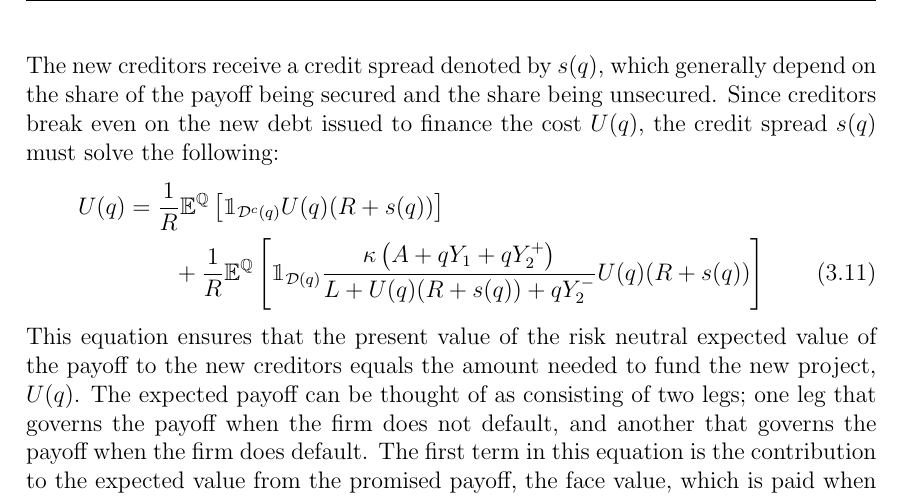
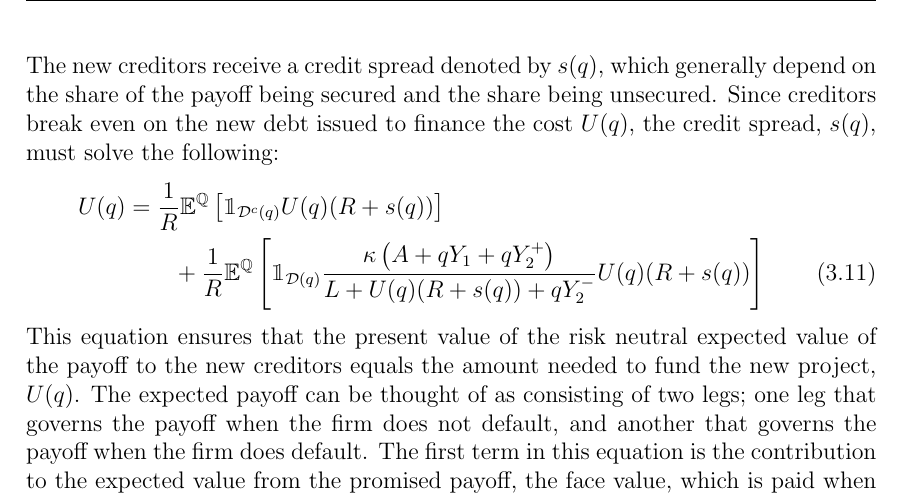
Before and after one commit to sebastianbaltser/master-thesis, a LaTeX thesis (thesis/main.tex, which reads thesis/content/body-matter/single-period-model/shareholders-financing-costs/funding-by-debt-issuance.tex): part of page 15 of 36, cut so that both start at the same text. Compiled offline with pdfLaTeX.

Commit message:
Fix grammar
Co-authored-by: SebastianAgergaard <53473607+SebastianAgergaard@users.noreply.github.com>

```diff
--- a/thesis/content/body-matter/single-period-model/shareholders-financing-costs/funding-by-debt-issuance.tex
+++ b/thesis/content/body-matter/single-period-model/shareholders-financing-costs/funding-by-debt-issuance.tex
@@ -15,7 +15,7 @@
         The new creditors receive a credit spread denoted by $s(q)$,
         which generally depend on the share of the payoff being secured and the share being unsecured.
         Since creditors break even on the new debt issued to finance the cost $U(q)$,
-        the credit spread $s(q)$ must solve the following:
+        the credit spread, $s(q)$, must solve the following:
             \begin{align}
                     U(q)
                 &=
```
